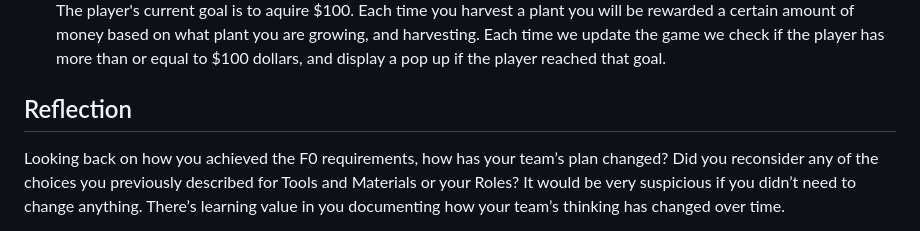
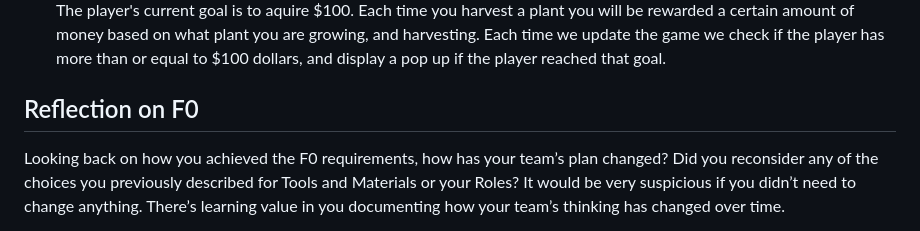
Before and after one commit to clxrffdman/cmpm121-F-garden, a Markdown page: README.md, the part around the change. Drawn GitHub-style.

Commit message:
slight change to devlog for f0

```diff
--- a/README.md
+++ b/README.md
@@ -59,7 +59,7 @@ Your team can earn partial credit for covering only a subset of the F0 requireme
 - [F0.g] A play scenario is completed when some condition is satisfied (e.g. at least X plants at growth level Y or above).
   The player's current goal is to aquire $100. Each time you harvest a plant you will be rewarded a certain amount of money based on what plant you are growing, and harvesting. Each time we update the game we check if the player has more than or equal to $100 dollars, and display a pop up if the player reached that goal.
 
-## Reflection
+## Reflection on F0
 
 Looking back on how you achieved the F0 requirements, how has your team’s plan changed? Did you reconsider any of the choices you previously described for Tools and Materials or your Roles? It would be very suspicious if you didn’t need to change anything. There’s learning value in you documenting how your team’s thinking has changed over time.
 
```
